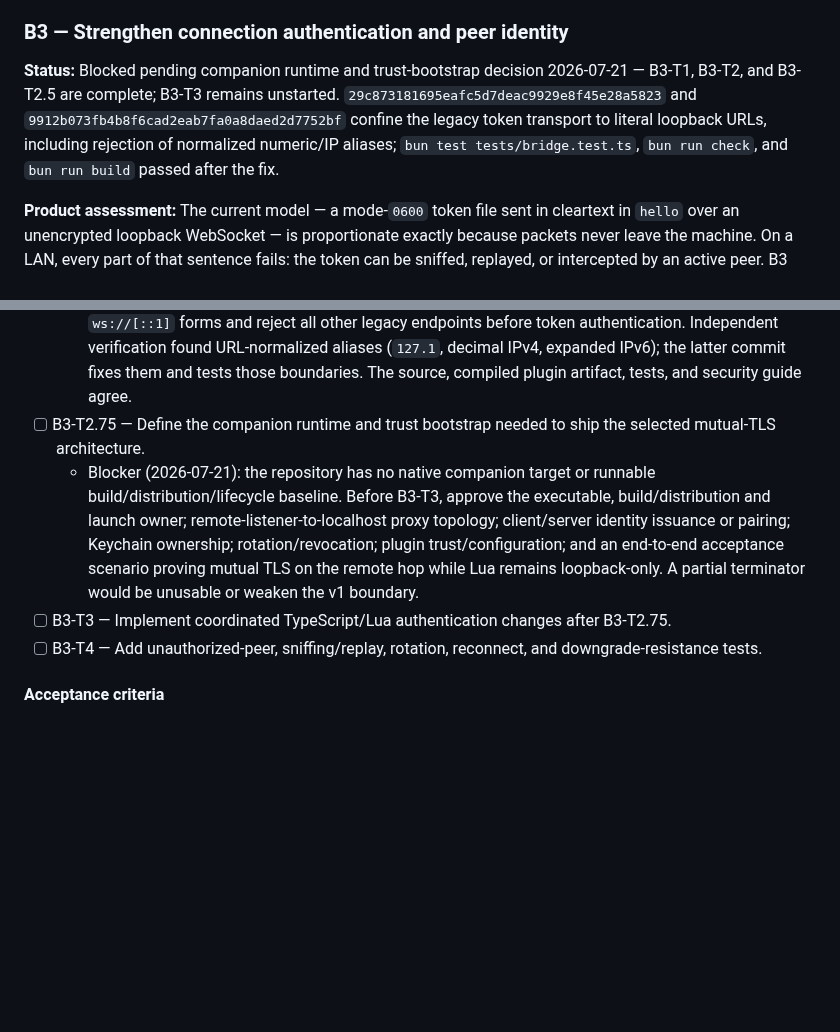
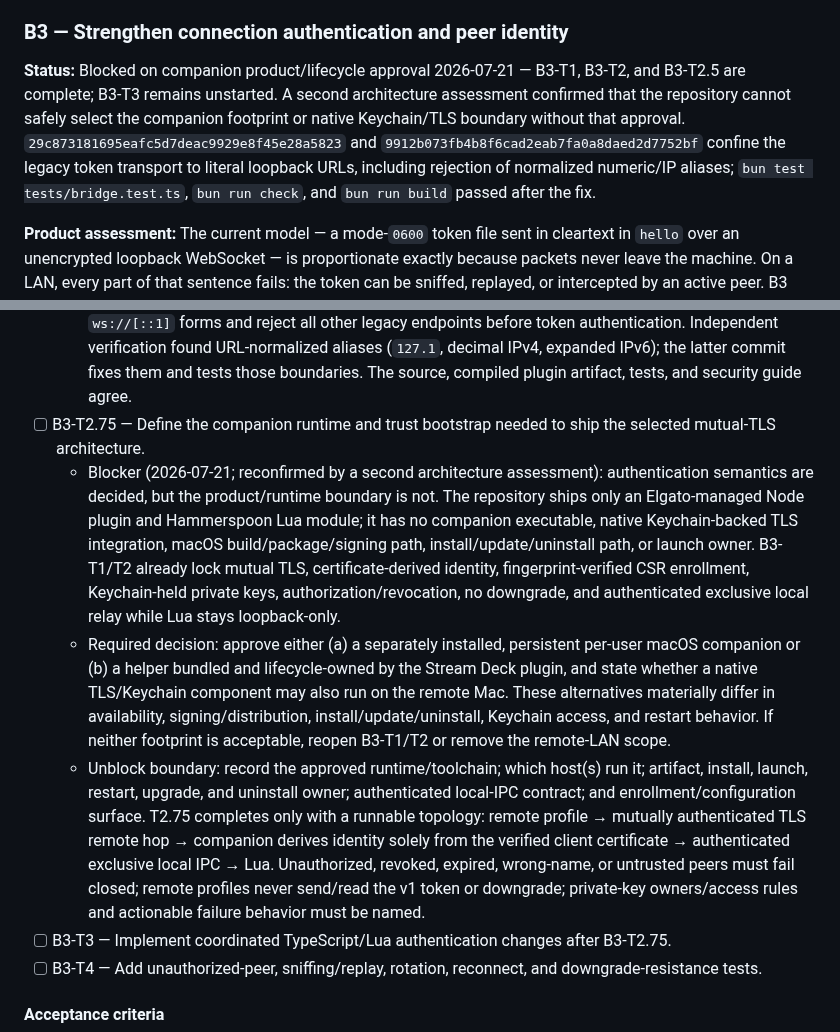
Before and after one commit to brettinternet/stream-deck-hammerspoon, a Markdown page: docs/BACKLOG.md, 2 parts joined by grey strips. Drawn GitHub-style; blank space fills up the shorter version.

Commit message:
Clarify B3 companion blocker

```diff
--- a/docs/BACKLOG.md
+++ b/docs/BACKLOG.md
@@ -131,7 +131,7 @@ The driving use case: a second Stream Deck, attached to another computer on the
 
 ### B3 — Strengthen connection authentication and peer identity
 
-**Status:** Blocked pending companion runtime and trust-bootstrap decision 2026-07-21 — B3-T1, B3-T2, and B3-T2.5 are complete; B3-T3 remains unstarted. `29c873181695eafc5d7deac9929e8f45e28a5823` and `9912b073fb4b8f6cad2eab7fa0a8daed2d7752bf` confine the legacy token transport to literal loopback URLs, including rejection of normalized numeric/IP aliases; `bun test tests/bridge.test.ts`, `bun run check`, and `bun run build` passed after the fix.
+**Status:** Blocked on companion product/lifecycle approval 2026-07-21 — B3-T1, B3-T2, and B3-T2.5 are complete; B3-T3 remains unstarted. A second architecture assessment confirmed that the repository cannot safely select the companion footprint or native Keychain/TLS boundary without that approval. `29c873181695eafc5d7deac9929e8f45e28a5823` and `9912b073fb4b8f6cad2eab7fa0a8daed2d7752bf` confine the legacy token transport to literal loopback URLs, including rejection of normalized numeric/IP aliases; `bun test tests/bridge.test.ts`, `bun run check`, and `bun run build` passed after the fix.
 
 **Product assessment:** The current model — a mode-`0600` token file sent in cleartext in `hello` over an unencrypted loopback WebSocket — is proportionate exactly because packets never leave the machine. On a LAN, every part of that sentence fails: the token can be sniffed, replayed, or intercepted by an active peer. B3 must deliver authentication that stays safe off-loopback: confidentiality for the credential (TLS via the transport, or a challenge-response that never transmits the token), a provisioning story for getting the credential onto the second machine, and a deliberate opt-in non-loopback binding decision. Note `hs.httpserver` accepts one WebSocket client, so the transport itself is likely replaced in this track; select the mechanism with that in mind.
 
@@ -157,7 +157,9 @@ The driving use case: a second Stream Deck, attached to another computer on the
 - [x] B3-T2.5 — Restrict the legacy token transport to literal loopback endpoints before opening a socket or reading the shared token.
   - Completion (2026-07-21): `29c873181695eafc5d7deac9929e8f45e28a5823` and `9912b073fb4b8f6cad2eab7fa0a8daed2d7752bf` accept only literal `ws://localhost`, `ws://127.0.0.1`, or `ws://[::1]` forms and reject all other legacy endpoints before token authentication. Independent verification found URL-normalized aliases (`127.1`, decimal IPv4, expanded IPv6); the latter commit fixes them and tests those boundaries. The source, compiled plugin artifact, tests, and security guide agree.
 - [ ] B3-T2.75 — Define the companion runtime and trust bootstrap needed to ship the selected mutual-TLS architecture.
-  - Blocker (2026-07-21): the repository has no native companion target or runnable build/distribution/lifecycle baseline. Before B3-T3, approve the executable, build/distribution and launch owner; remote-listener-to-localhost proxy topology; client/server identity issuance or pairing; Keychain ownership; rotation/revocation; plugin trust/configuration; and an end-to-end acceptance scenario proving mutual TLS on the remote hop while Lua remains loopback-only. A partial terminator would be unusable or weaken the v1 boundary.
+  - Blocker (2026-07-21; reconfirmed by a second architecture assessment): authentication semantics are decided, but the product/runtime boundary is not. The repository ships only an Elgato-managed Node plugin and Hammerspoon Lua module; it has no companion executable, native Keychain-backed TLS integration, macOS build/package/signing path, install/update/uninstall path, or launch owner. B3-T1/T2 already lock mutual TLS, certificate-derived identity, fingerprint-verified CSR enrollment, Keychain-held private keys, authorization/revocation, no downgrade, and authenticated exclusive local relay while Lua stays loopback-only.
+  - Required decision: approve either (a) a separately installed, persistent per-user macOS companion or (b) a helper bundled and lifecycle-owned by the Stream Deck plugin, and state whether a native TLS/Keychain component may also run on the remote Mac. These alternatives materially differ in availability, signing/distribution, install/update/uninstall, Keychain access, and restart behavior. If neither footprint is acceptable, reopen B3-T1/T2 or remove the remote-LAN scope.
+  - Unblock boundary: record the approved runtime/toolchain; which host(s) run it; artifact, install, launch, restart, upgrade, and uninstall owner; authenticated local-IPC contract; and enrollment/configuration surface. T2.75 completes only with a runnable topology: remote profile → mutually authenticated TLS remote hop → companion derives identity solely from the verified client certificate → authenticated exclusive local IPC → Lua. Unauthorized, revoked, expired, wrong-name, or untrusted peers must fail closed; remote profiles never send/read the v1 token or downgrade; private-key owners/access rules and actionable failure behavior must be named.
 - [ ] B3-T3 — Implement coordinated TypeScript/Lua authentication changes after B3-T2.75.
 - [ ] B3-T4 — Add unauthorized-peer, sniffing/replay, rotation, reconnect, and downgrade-resistance tests.
 
```
